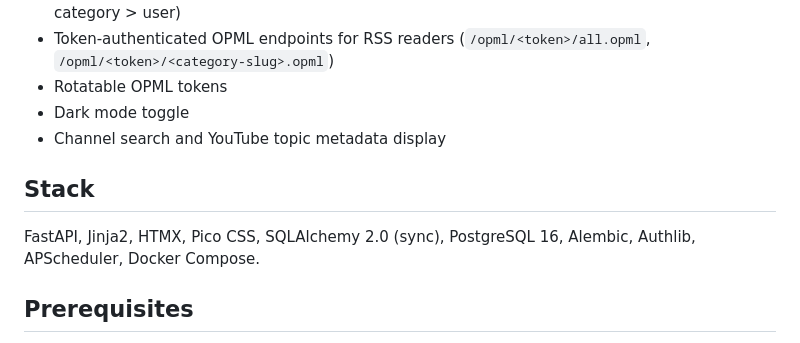
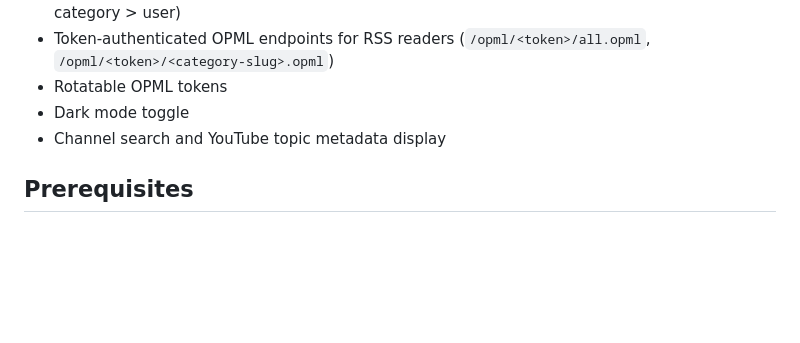
Before and after one commit to gizmo385/youtube-rss-manager, a Markdown page: README.md, the part around the change. Drawn GitHub-style; blank space fills up the shorter version.

Commit message:
Adjust readme

```diff
--- a/README.md
+++ b/README.md
@@ -16,10 +16,6 @@ A standalone CLI tool is also included for single-user, one-shot OPML export.
 - Rotatable OPML tokens
 - Dark mode toggle
 - Channel search and YouTube topic metadata display
-
-## Stack
-
-FastAPI, Jinja2, HTMX, Pico CSS, SQLAlchemy 2.0 (sync), PostgreSQL 16, Alembic, Authlib, APScheduler, Docker Compose.
 
 ## Prerequisites
 
```
